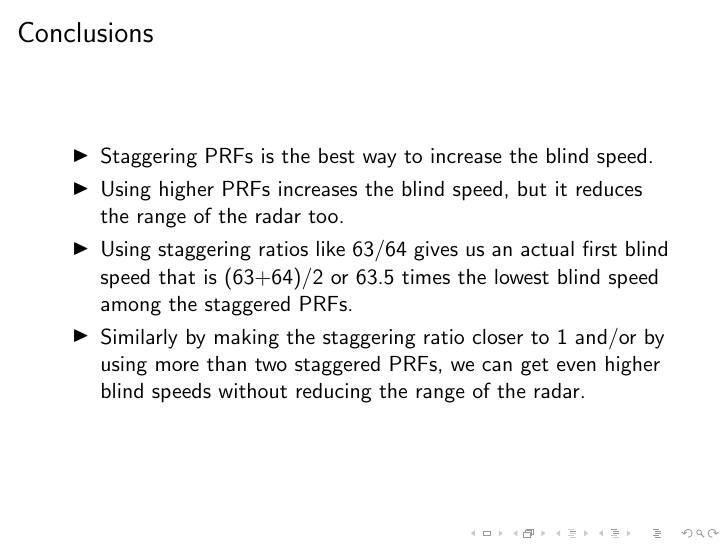
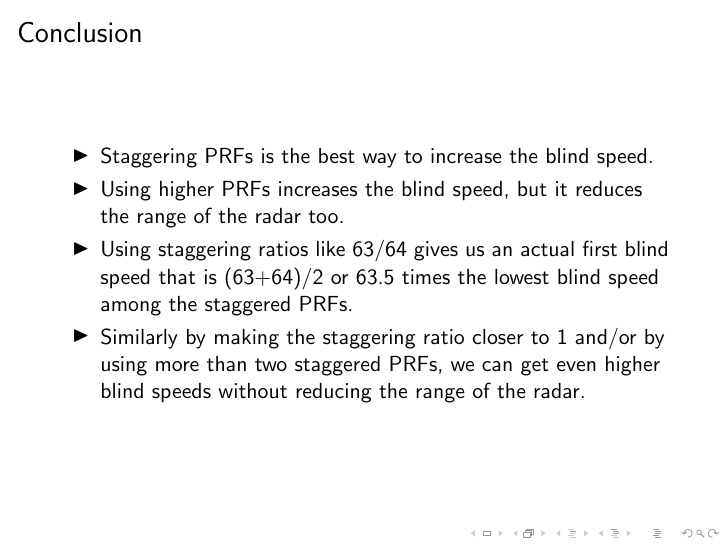
Before and after one commit to kz9527007/radarProject, LaTeX slides (ppt/radarPPT.tex): page 21 of 25. Compiled offline with pdfLaTeX.

Commit message:
commit at 20140503124003

```diff
--- a/ppt/radarPPT.tex
+++ b/ppt/radarPPT.tex
@@ -212,7 +212,7 @@
     \end{frame}
 
 
-    \begin{frame}{Conclusions}
+    \begin{frame}{Conclusion}
       \begin{itemize}
        \item Staggering PRFs is the best way to increase the blind speed.
        \item Using higher PRFs increases the blind speed, but it reduces the range of the radar too.
```
Also changed, not shown: ppt/radarPPT.pdf, 2 other files.
